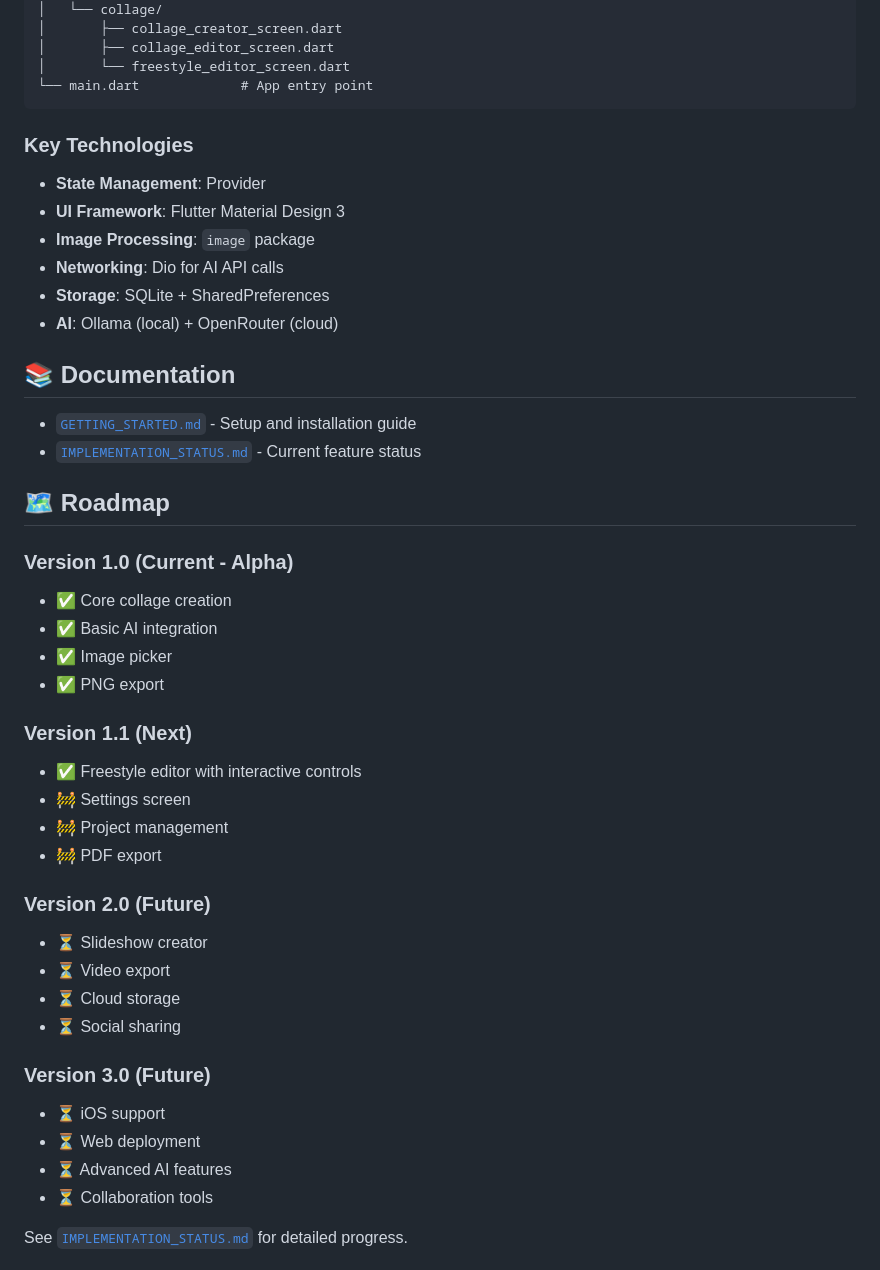
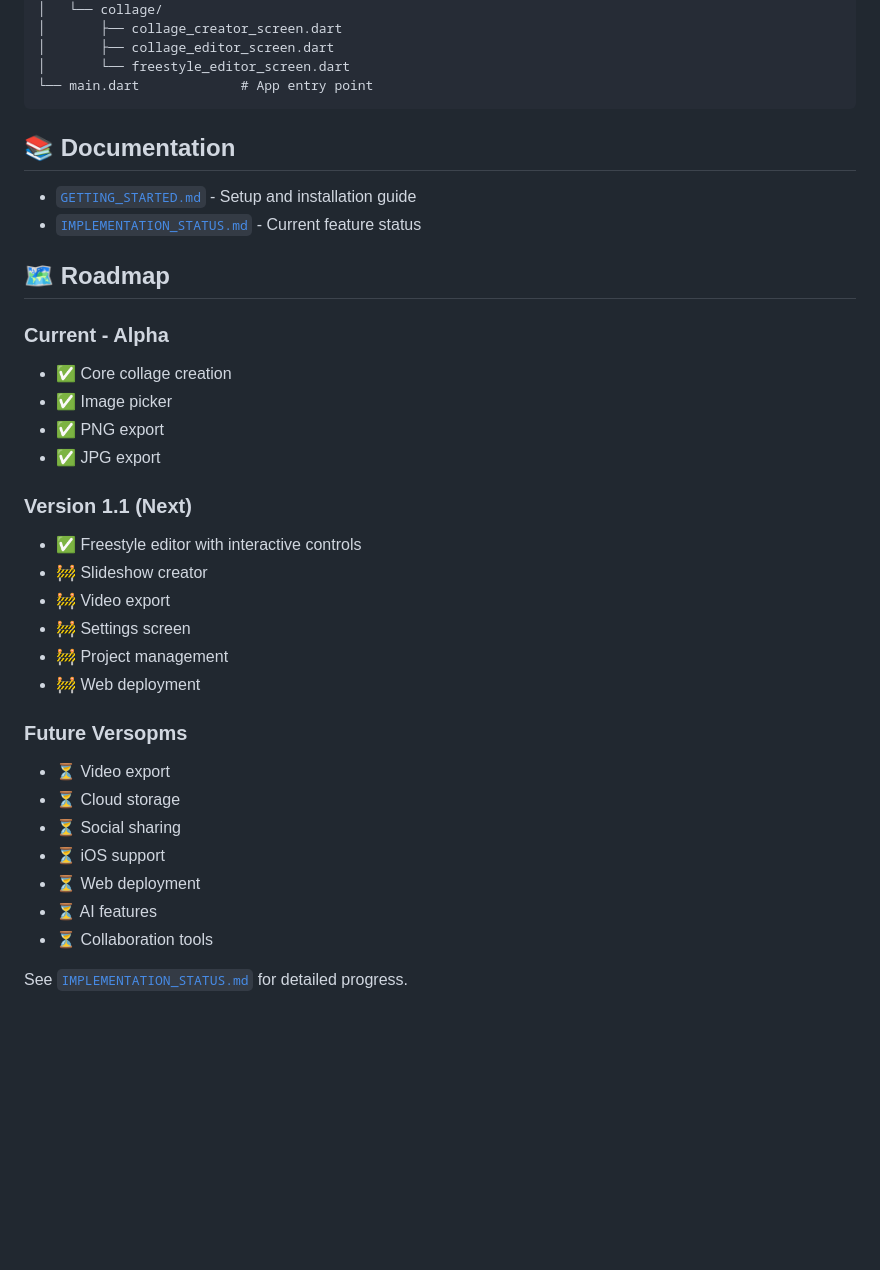
Before and after one commit to stansz/sz_pic_flutter, a Markdown page: README.md, the part around the change. Rendered like a GitHub page; blank space fills up the shorter version.

Commit message:
Revise README to simplify technologies and roadmap
Removed key technologies section and updated roadmap versions.

````diff
--- a/README.md
+++ b/README.md
@@ -94,13 +94,6 @@ lib/
 └── main.dart             # App entry point
 ```
 
-### Key Technologies
-- **State Management**: Provider
-- **UI Framework**: Flutter Material Design 3
-- **Image Processing**: `image` package
-- **Networking**: Dio for AI API calls
-- **Storage**: SQLite + SharedPreferences
-- **AI**: Ollama (local) + OpenRouter (cloud)
 
 ## 📚 Documentation
 
@@ -110,28 +103,27 @@ lib/
 
 ## 🗺️ Roadmap
 
-### Version 1.0 (Current - Alpha)
+### Current - Alpha
 - ✅ Core collage creation
-- ✅ Basic AI integration
 - ✅ Image picker
 - ✅ PNG export
+- ✅ JPG export
 
 ### Version 1.1 (Next)
 - ✅ Freestyle editor with interactive controls
+- 🚧 Slideshow creator
+- 🚧 Video export
 - 🚧 Settings screen
 - 🚧 Project management
-- 🚧 PDF export
+- 🚧 Web deployment
 
-### Version 2.0 (Future)
-- ⏳ Slideshow creator
+### Future Versopms
 - ⏳ Video export
 - ⏳ Cloud storage
 - ⏳ Social sharing
-
-### Version 3.0 (Future)
 - ⏳ iOS support
 - ⏳ Web deployment
-- ⏳ Advanced AI features
+- ⏳ AI features
 - ⏳ Collaboration tools
 
 See [`IMPLEMENTATION_STATUS.md`](IMPLEMENTATION_STATUS.md) for detailed progress.
````
